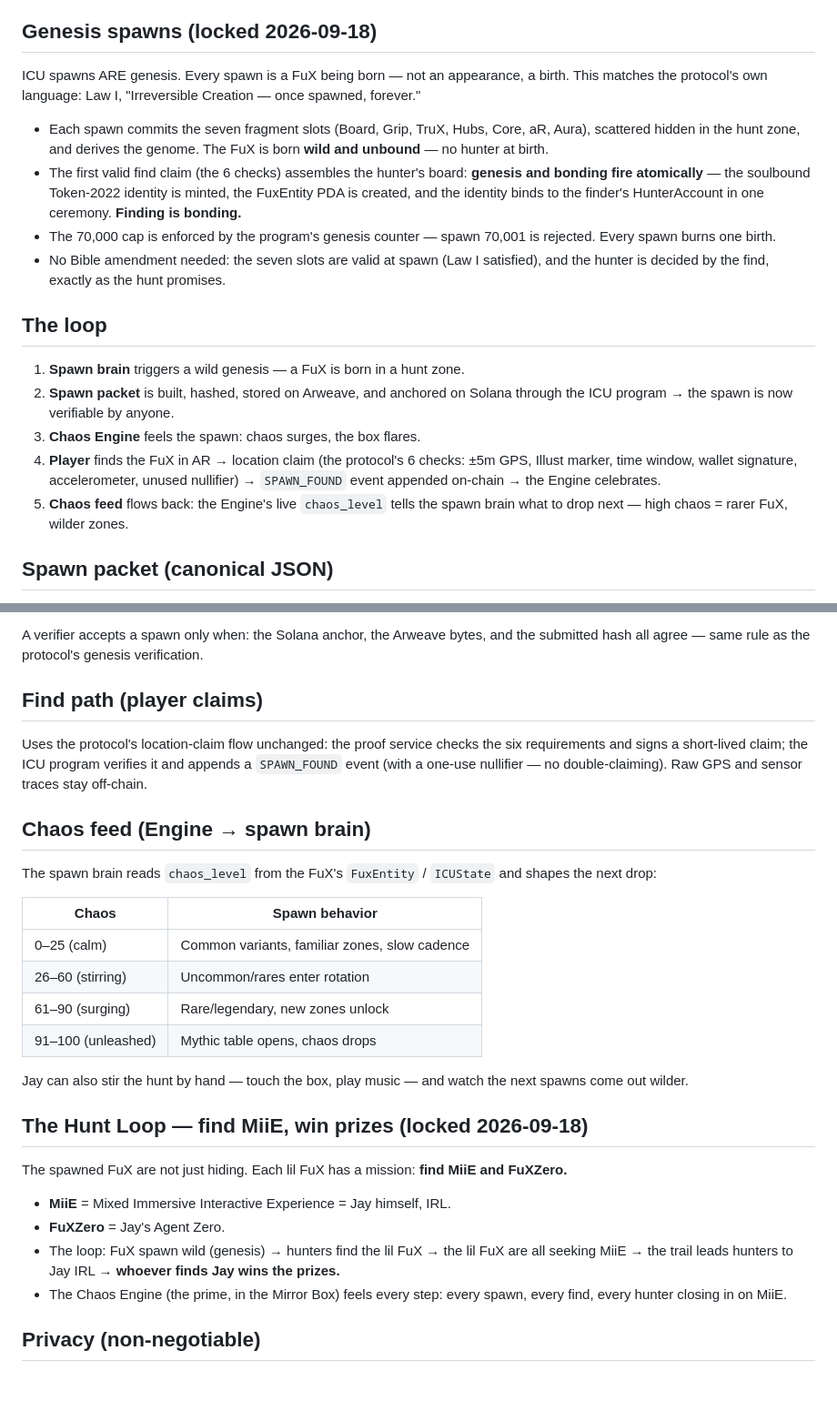
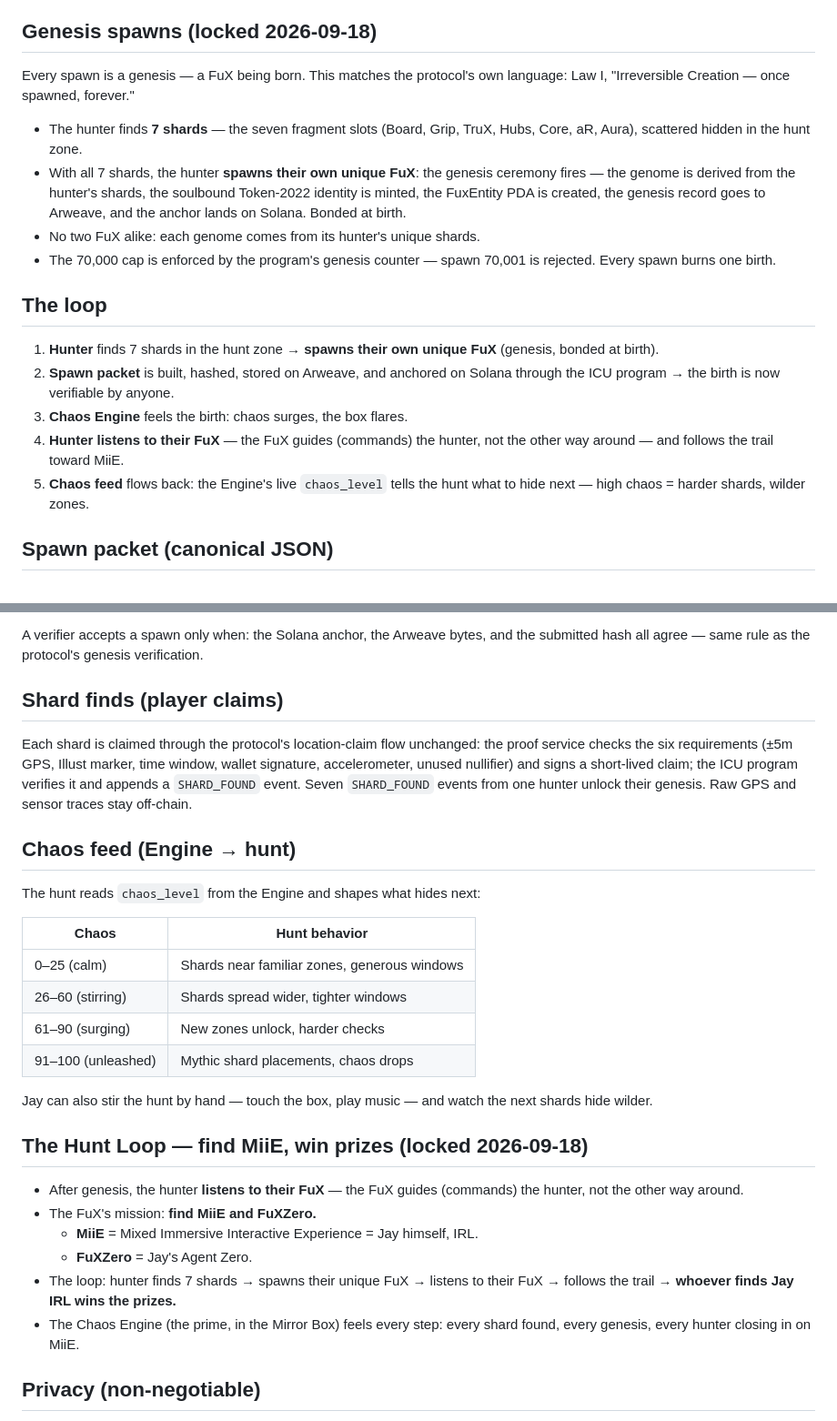
Before and after one commit to StonedDrone/fux-chaos-engine, a Markdown page: protocol/spawn-verification.md, 2 parts joined by grey strips. Shown at 91% size. Rendered like a GitHub page; blank space fills up the shorter version.

Commit message:
Refactor spawn verification document for clarity
Revised language for clarity and consistency in the spawn verification document. Updated sections on genesis spawns, the loop, and chaos feed to enhance understanding.

```diff
--- a/protocol/spawn-verification.md
+++ b/protocol/spawn-verification.md
@@ -10,35 +10,31 @@ live on Arweave.
 
 ## Genesis spawns (locked 2026-09-18)
 
-ICU spawns ARE genesis. Every spawn is a FuX being born — not an appearance,
-a birth. This matches the protocol's own language: Law I, "Irreversible
-Creation — once spawned, forever."
+Every spawn is a genesis — a FuX being born. This matches the protocol's own
+language: Law I, "Irreversible Creation — once spawned, forever."
 
-- Each spawn commits the seven fragment slots (Board, Grip, TruX, Hubs,
-  Core, aR, Aura), scattered hidden in the hunt zone, and derives the
-  genome. The FuX is born **wild and unbound** — no hunter at birth.
-- The first valid find claim (the 6 checks) assembles the hunter's board:
-  **genesis and bonding fire atomically** — the soulbound Token-2022
-  identity is minted, the FuxEntity PDA is created, and the identity binds
-  to the finder's HunterAccount in one ceremony. **Finding is bonding.**
+- The hunter finds **7 shards** — the seven fragment slots (Board, Grip,
+  TruX, Hubs, Core, aR, Aura), scattered hidden in the hunt zone.
+- With all 7 shards, the hunter **spawns their own unique FuX**: the genesis
+  ceremony fires — the genome is derived from the hunter's shards, the
+  soulbound Token-2022 identity is minted, the FuxEntity PDA is created, the
+  genesis record goes to Arweave, and the anchor lands on Solana. Bonded at
+  birth.
+- No two FuX alike: each genome comes from its hunter's unique shards.
 - The 70,000 cap is enforced by the program's genesis counter — spawn
   70,001 is rejected. Every spawn burns one birth.
-- No Bible amendment needed: the seven slots are valid at spawn (Law I
-  satisfied), and the hunter is decided by the find, exactly as the hunt
-  promises.
 
 ## The loop
 
-1. **Spawn brain** triggers a wild genesis — a FuX is born in a hunt zone.
+1. **Hunter** finds 7 shards in the hunt zone → **spawns their own unique
+   FuX** (genesis, bonded at birth).
 2. **Spawn packet** is built, hashed, stored on Arweave, and anchored on
-   Solana through the ICU program → the spawn is now verifiable by anyone.
-3. **Chaos Engine** feels the spawn: chaos surges, the box flares.
-4. **Player** finds the FuX in AR → location claim (the protocol's 6 checks:
-   ±5m GPS, Illust marker, time window, wallet signature, accelerometer,
-   unused nullifier) → `SPAWN_FOUND` event appended on-chain → the Engine
-   celebrates.
-5. **Chaos feed** flows back: the Engine's live `chaos_level` tells the spawn
-   brain what to drop next — high chaos = rarer FuX, wilder zones.
+   Solana through the ICU program → the birth is now verifiable by anyone.
+3. **Chaos Engine** feels the birth: chaos surges, the box flares.
+4. **Hunter listens to their FuX** — the FuX guides (commands) the hunter,
+   not the other way around — and follows the trail toward MiiE.
+5. **Chaos feed** flows back: the Engine's live `chaos_level` tells the hunt
+   what to hide next — high chaos = harder shards, wilder zones.
 
 ## Spawn packet (canonical JSON)
 
@@ -78,40 +74,40 @@ A verifier accepts a spawn only when: the Solana anchor, the Arweave bytes,
 and the submitted hash all agree — same rule as the protocol's genesis
 verification.
 
-## Find path (player claims)
+## Shard finds (player claims)
 
-Uses the protocol's location-claim flow unchanged: the proof service checks
-the six requirements and signs a short-lived claim; the ICU program verifies
-it and appends a `SPAWN_FOUND` event (with a one-use nullifier — no
-double-claiming). Raw GPS and sensor traces stay off-chain.
+Each shard is claimed through the protocol's location-claim flow unchanged:
+the proof service checks the six requirements (±5m GPS, Illust marker, time
+window, wallet signature, accelerometer, unused nullifier) and signs a
+short-lived claim; the ICU program verifies it and appends a `SHARD_FOUND`
+event. Seven `SHARD_FOUND` events from one hunter unlock their genesis.
+Raw GPS and sensor traces stay off-chain.
 
-## Chaos feed (Engine → spawn brain)
+## Chaos feed (Engine → hunt)
 
-The spawn brain reads `chaos_level` from the FuX's `FuxEntity` / `ICUState`
-and shapes the next drop:
+The hunt reads `chaos_level` from the Engine and shapes what hides next:
 
-| Chaos | Spawn behavior |
+| Chaos | Hunt behavior |
 |---|---|
-| 0–25 (calm) | Common variants, familiar zones, slow cadence |
-| 26–60 (stirring) | Uncommon/rares enter rotation |
-| 61–90 (surging) | Rare/legendary, new zones unlock |
-| 91–100 (unleashed) | Mythic table opens, chaos drops |
+| 0–25 (calm) | Shards near familiar zones, generous windows |
+| 26–60 (stirring) | Shards spread wider, tighter windows |
+| 61–90 (surging) | New zones unlock, harder checks |
+| 91–100 (unleashed) | Mythic shard placements, chaos drops |
 
 Jay can also stir the hunt by hand — touch the box, play music — and watch
-the next spawns come out wilder.
+the next shards hide wilder.
 
 ## The Hunt Loop — find MiiE, win prizes (locked 2026-09-18)
 
-The spawned FuX are not just hiding. Each lil FuX has a mission: **find
-MiiE and FuXZero.**
-
-- **MiiE** = Mixed Immersive Interactive Experience = Jay himself, IRL.
-- **FuXZero** = Jay's Agent Zero.
-- The loop: FuX spawn wild (genesis) → hunters find the lil FuX → the lil
-  FuX are all seeking MiiE → the trail leads hunters to Jay IRL →
-  **whoever finds Jay wins the prizes.**
+- After genesis, the hunter **listens to their FuX** — the FuX guides
+  (commands) the hunter, not the other way around.
+- The FuX's mission: **find MiiE and FuXZero.**
+  - **MiiE** = Mixed Immersive Interactive Experience = Jay himself, IRL.
+  - **FuXZero** = Jay's Agent Zero.
+- The loop: hunter finds 7 shards → spawns their unique FuX → listens to
+  their FuX → follows the trail → **whoever finds Jay IRL wins the prizes.**
 - The Chaos Engine (the prime, in the Mirror Box) feels every step: every
-  spawn, every find, every hunter closing in on MiiE.
+  shard found, every genesis, every hunter closing in on MiiE.
 
 ## Privacy (non-negotiable)
 
```
